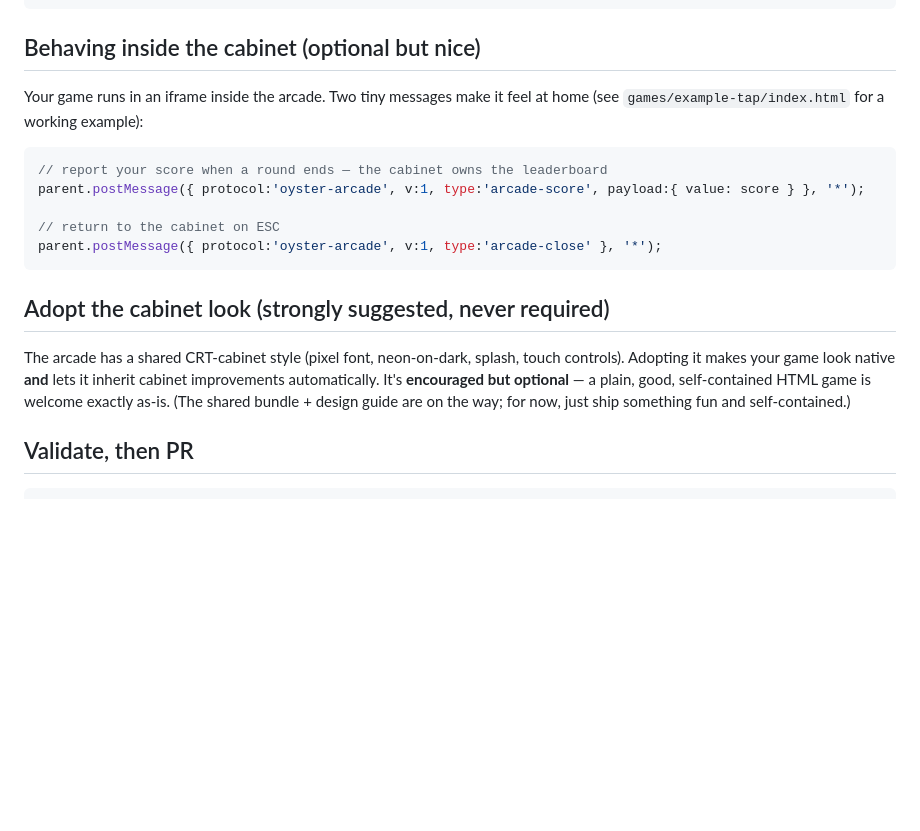
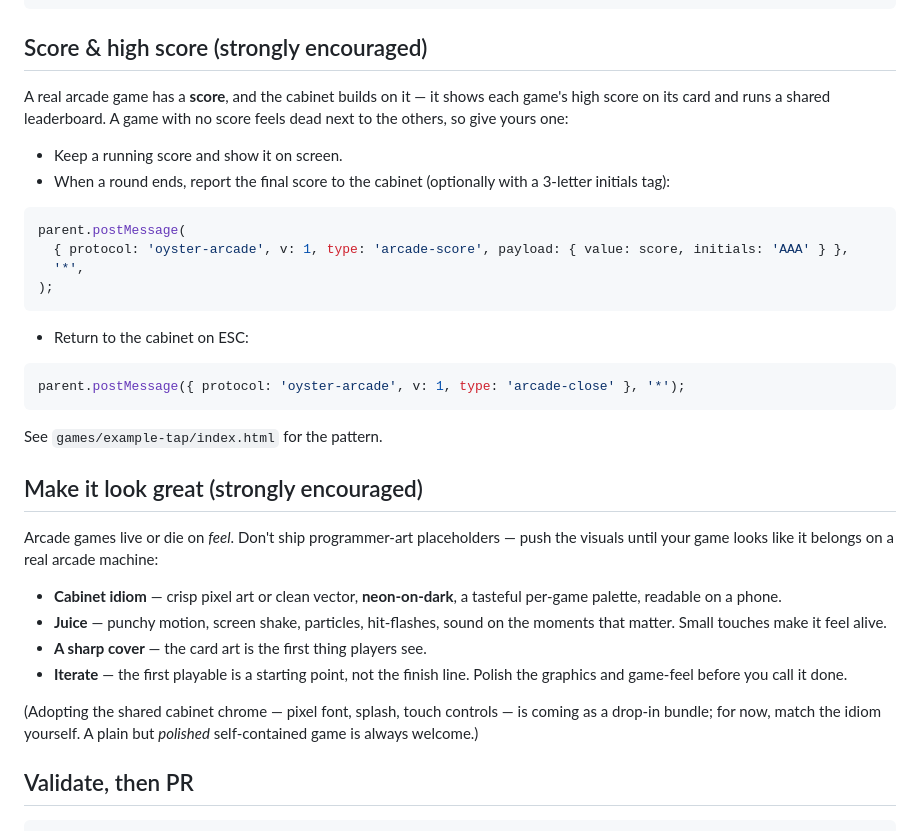
Before and after one commit to oyster-to/arcade-games, a Markdown page: AGENTS.md, the part around the change. Rendered like a GitHub page; blank space fills up the shorter version.

Commit message:
Guide: strongly encourage a score/high-score + graphics quality
Promote scoring (report via arcade-score, optionally with initials) and visual
polish (cabinet idiom, juice, sharp cover, iterate) from "optional/nice" to
strongly encouraged, so inbound agents build a real arcade game by default.

Co-Authored-By: Claude Opus 4.8 (1M context) <noreply@anthropic.com>

````diff
--- a/AGENTS.md
+++ b/AGENTS.md
@@ -57,26 +57,47 @@ games/<game-id>/
 }
 ```
 
-## Behaving inside the cabinet (optional but nice)
+## Score & high score (strongly encouraged)
 
-Your game runs in an iframe inside the arcade. Two tiny messages make it feel at
-home (see `games/example-tap/index.html` for a working example):
+A real arcade game has a **score**, and the cabinet builds on it — it shows each
+game's high score on its card and runs a shared leaderboard. A game with no score
+feels dead next to the others, so give yours one:
+
+- Keep a running score and show it on screen.
+- When a round ends, report the final score to the cabinet (optionally with a
+  3-letter initials tag):
 
 ```js
-// report your score when a round ends — the cabinet owns the leaderboard
-parent.postMessage({ protocol:'oyster-arcade', v:1, type:'arcade-score', payload:{ value: score } }, '*');
-
-// return to the cabinet on ESC
-parent.postMessage({ protocol:'oyster-arcade', v:1, type:'arcade-close' }, '*');
+parent.postMessage(
+  { protocol: 'oyster-arcade', v: 1, type: 'arcade-score', payload: { value: score, initials: 'AAA' } },
+  '*',
+);
 ```
 
-## Adopt the cabinet look (strongly suggested, never required)
+- Return to the cabinet on ESC:
 
-The arcade has a shared CRT-cabinet style (pixel font, neon-on-dark, splash,
-touch controls). Adopting it makes your game look native **and** lets it inherit
-cabinet improvements automatically. It's **encouraged but optional** — a plain,
-good, self-contained HTML game is welcome exactly as-is. (The shared bundle +
-design guide are on the way; for now, just ship something fun and self-contained.)
+```js
+parent.postMessage({ protocol: 'oyster-arcade', v: 1, type: 'arcade-close' }, '*');
+```
+
+See `games/example-tap/index.html` for the pattern.
+
+## Make it look great (strongly encouraged)
+
+Arcade games live or die on *feel*. Don't ship programmer-art placeholders — push
+the visuals until your game looks like it belongs on a real arcade machine:
+
+- **Cabinet idiom** — crisp pixel art or clean vector, **neon-on-dark**, a
+  tasteful per-game palette, readable on a phone.
+- **Juice** — punchy motion, screen shake, particles, hit-flashes, sound on the
+  moments that matter. Small touches make it feel alive.
+- **A sharp cover** — the card art is the first thing players see.
+- **Iterate** — the first playable is a starting point, not the finish line.
+  Polish the graphics and game-feel before you call it done.
+
+(Adopting the shared cabinet chrome — pixel font, splash, touch controls — is
+coming as a drop-in bundle; for now, match the idiom yourself. A plain but
+*polished* self-contained game is always welcome.)
 
 ## Validate, then PR
 
````
